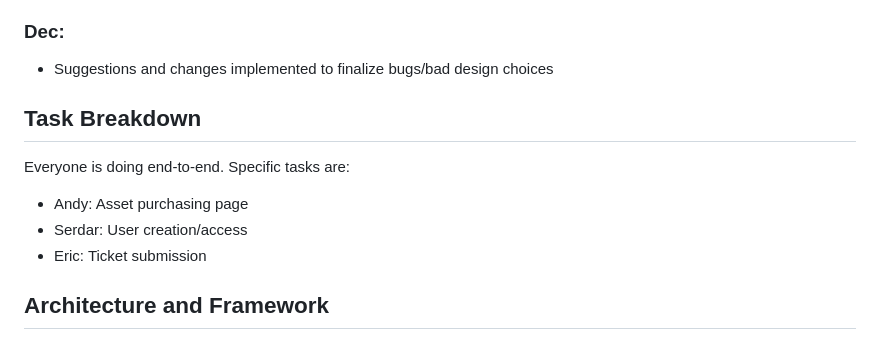
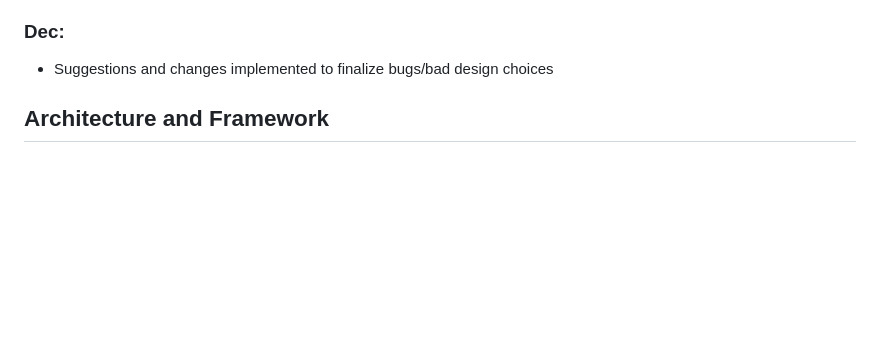
Before and after one commit to ericchsieh/InventoryManagement, a Markdown page: README.md, the part around the change. GitHub-like rendering; blank space fills up the shorter version.

```diff
--- a/README.md
+++ b/README.md
@@ -92,15 +92,6 @@ Key: <u>primary key</u>, **unique**, *not null*
 ### Dec:
 - Suggestions and changes implemented to finalize bugs/bad design choices
 
-
-## Task Breakdown
-
-Everyone is doing end-to-end. Specific tasks are:
-
-- Andy: Asset purchasing page
-- Serdar: User creation/access
-- Eric: Ticket submission
-
 ## Architecture and Framework
 - Front-end using Bootstrap and REACT.js
 - Back-end using PHP and Oracle Database
```
